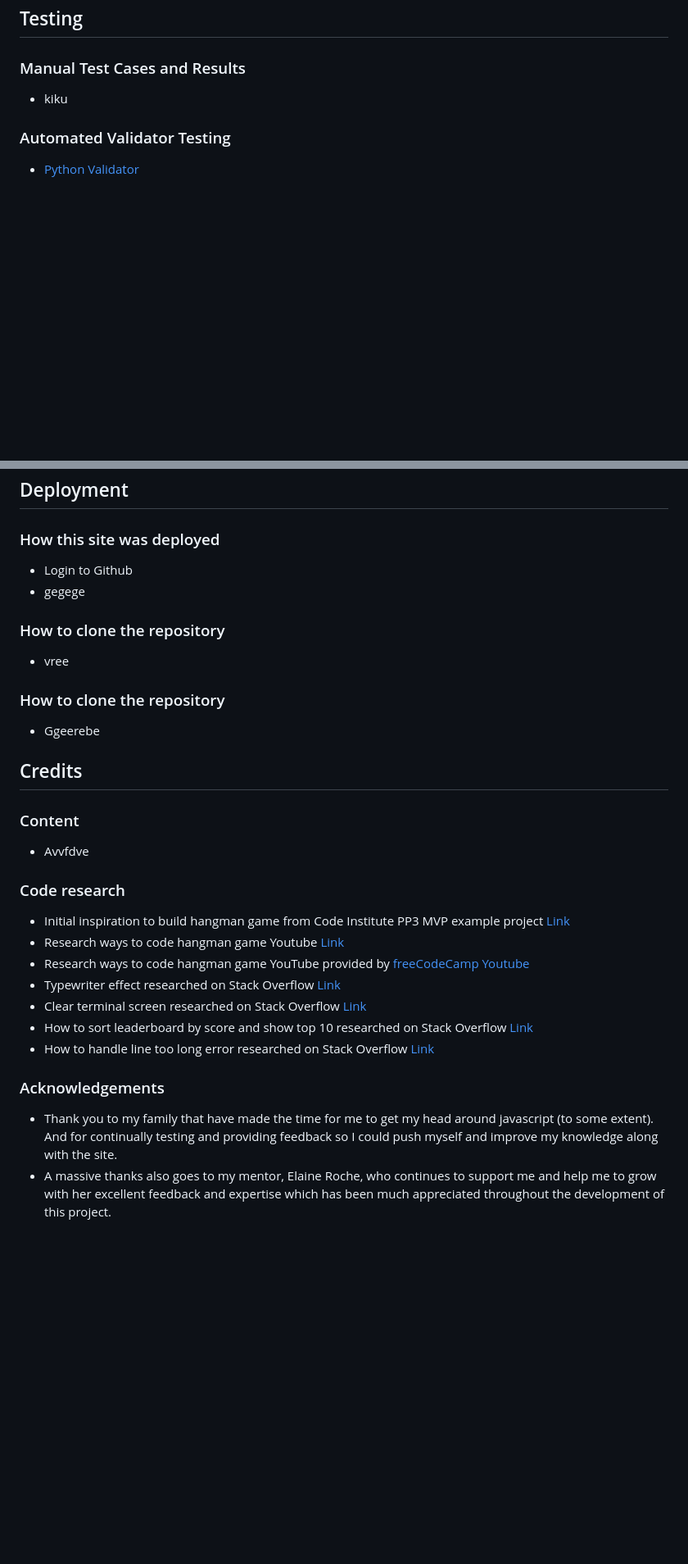
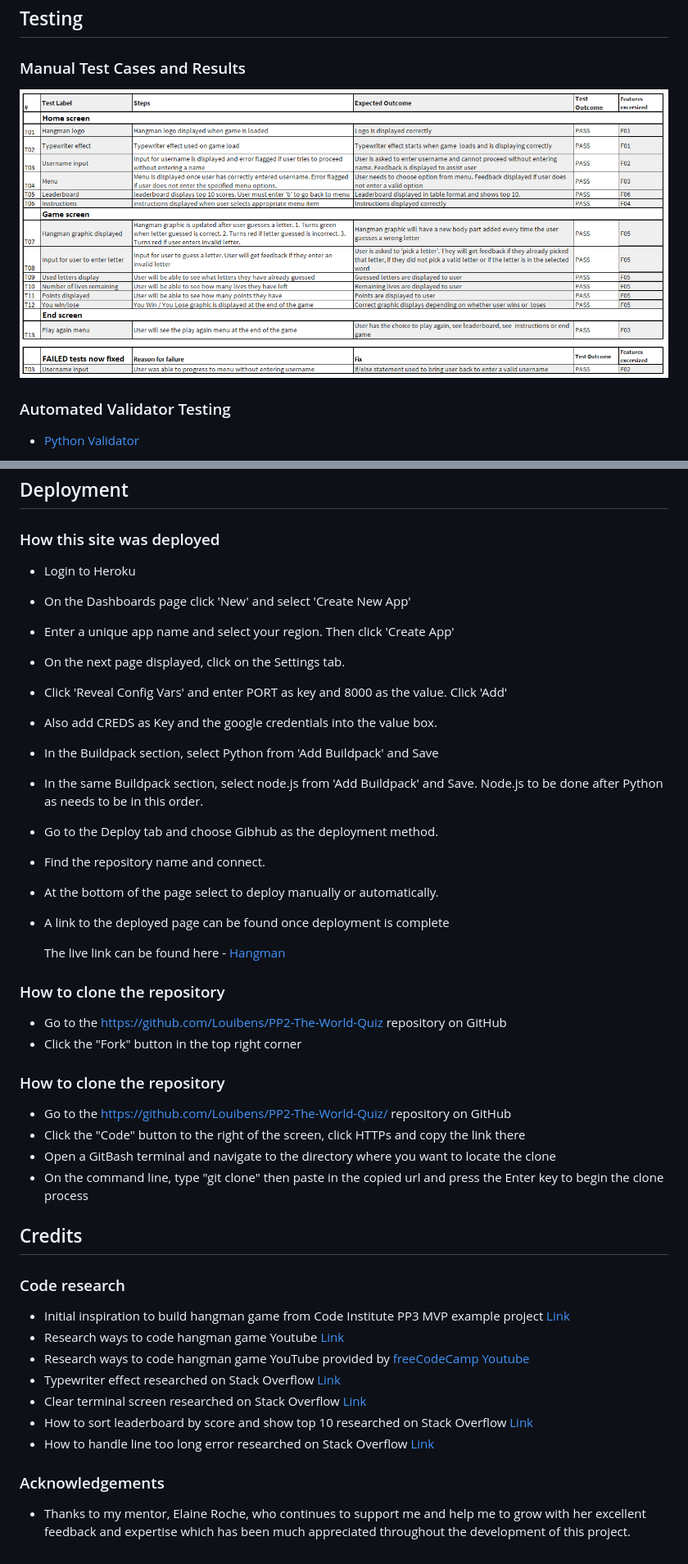
Before and after one commit to Louibens/PP3-hangman, a Markdown page: README.md, 2 parts joined by grey strips. Shown: that part at 82% size. Drawn GitHub-style; pictures changed too: docs/manual_testing.png (added); blank space fills up the shorter version.

Commit message:
Add deployment and manual testing sections to readme

```diff
--- a/README.md
+++ b/README.md
@@ -147,7 +147,7 @@ This project used:
 
 ### Manual Test Cases and Results
 
-- kiku
+![image](/docs/manual_testing.png)
 
  ### Automated Validator Testing
 
@@ -166,22 +166,35 @@ This project used:
 
 ### How this site was deployed
 
-- Login to Github
-- gegege
+- Login to Heroku
+- On the Dashboards page click 'New' and select 'Create New App'
+- Enter a unique app name and select your region. Then click 'Create App'
+- On the next page displayed, click on the Settings tab.
+- Click 'Reveal Config Vars' and enter PORT as key and 8000 as the value. Click 'Add'
+- Also add CREDS as Key and the google credentials into the value box.
+- In the Buildpack section, select Python from 'Add Buildpack' and Save
+- In the same Buildpack section, select node.js from 'Add Buildpack' and Save. Node.js to be done after Python as needs to be in this order.
+- Go to the Deploy tab and choose Gibhub as the deployment method.
+- Find the repository name and connect.
+- At the bottom of the page select to deploy manually or automatically.
+- A link to the deployed page can be found once deployment is complete
+
+
+  The live link can be found here - [Hangman](https://pp3-hangman-lb.herokuapp.com/)
 
 ### How to clone the repository
 
-- vree
+- Go to the https://github.com/Louibens/PP2-The-World-Quiz repository on GitHub
+- Click the "Fork" button in the top right corner
 
 ### How to clone the repository
 
-- Ggeerebe
+- Go to the https://github.com/Louibens/PP2-The-World-Quiz/ repository on GitHub
+- Click the "Code" button to the right of the screen, click HTTPs and copy the link there
+- Open a GitBash terminal and navigate to the directory where you want to locate the clone
+- On the command line, type "git clone" then paste in the copied url and press the Enter key to begin the clone process
 
 ## Credits
-
-### Content
-
-- Avvfdve
 
 ### Code research
 
@@ -195,5 +208,4 @@ This project used:
 
 ### Acknowledgements
 
-- Thank you to my family that have made the time for me to get my head around javascript (to some extent). And for continually testing and providing feedback so I could push myself and improve my knowledge along with the site.
-- A massive thanks also goes to my mentor, Elaine Roche, who continues to support me and help me to grow with her excellent feedback and expertise which has been much appreciated throughout the development of this project.
+- Thanks to my mentor, Elaine Roche, who continues to support me and help me to grow with her excellent feedback and expertise which has been much appreciated throughout the development of this project.
```
